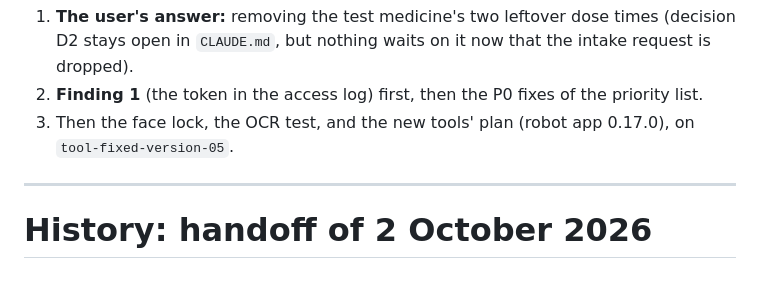
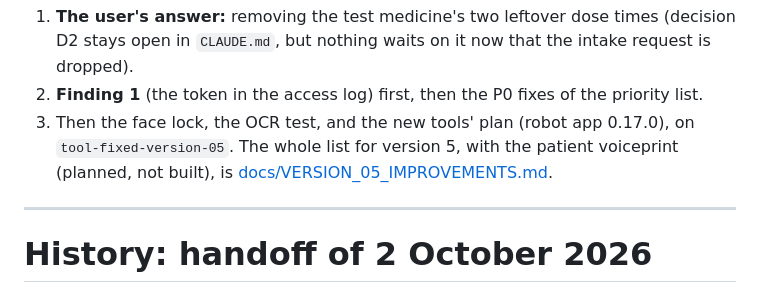
Before and after one commit to Ferdinanzk/MedAiCarePlus, a Markdown page: HANDOFF.md, the part around the change. Rendered like a GitHub page.

Commit message:
Version 5 improvements: the patient voiceprint (planned, not built) and the carried-over list
Co-Authored-By: Claude Opus 5.5 <noreply@anthropic.com>

```diff
--- a/HANDOFF.md
+++ b/HANDOFF.md
@@ -767,6 +767,8 @@ The map stays as a reference for how an intake works today.
    `CLAUDE.md`, but nothing waits on it now that the intake request is dropped).
 2. **Finding 1** (the token in the access log) first, then the P0 fixes of the priority list.
 3. Then the face lock, the OCR test, and the new tools' plan (robot app 0.17.0), on `tool-fixed-version-05`.
+   The whole list for version 5, with the patient voiceprint (planned, not built), is
+   [docs/VERSION_05_IMPROVEMENTS.md](docs/VERSION_05_IMPROVEMENTS.md).
 
 ---
 
```
Also changed, not shown: docs/VERSION_05_IMPROVEMENTS.md (added, +137 -0 lines).
